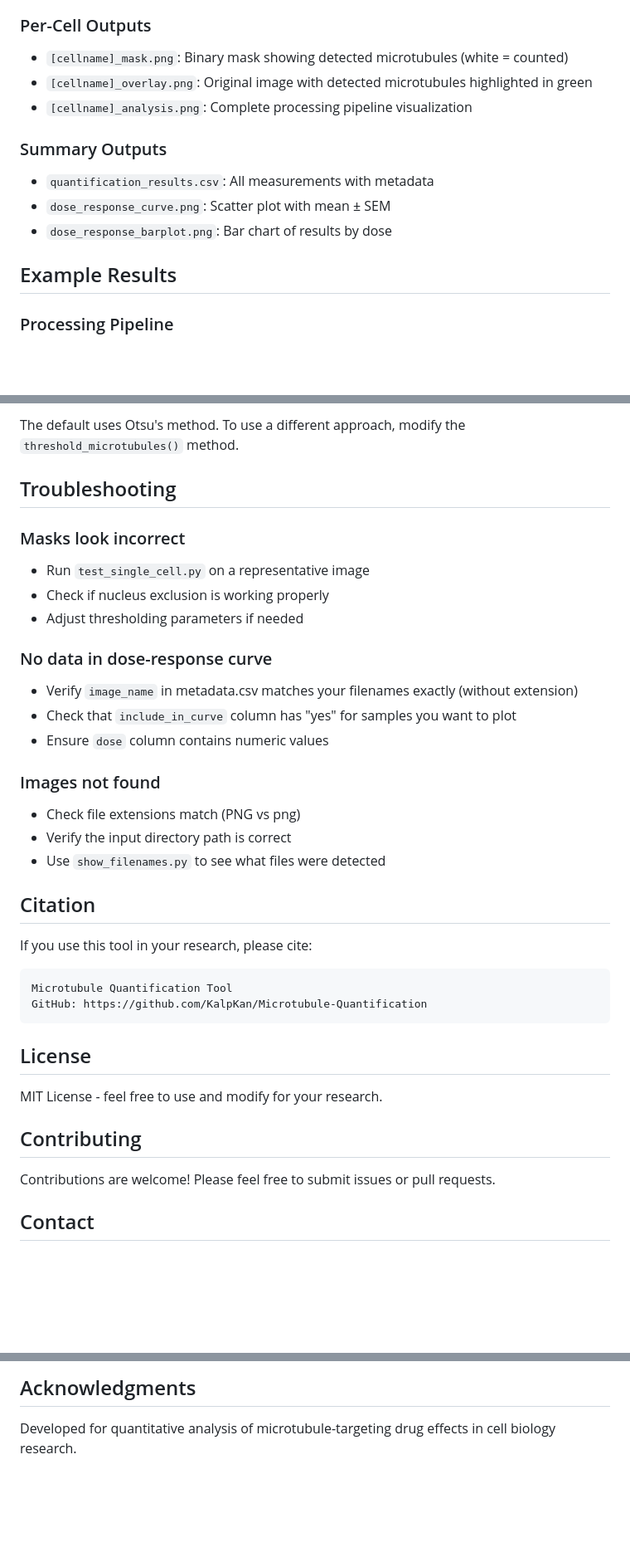
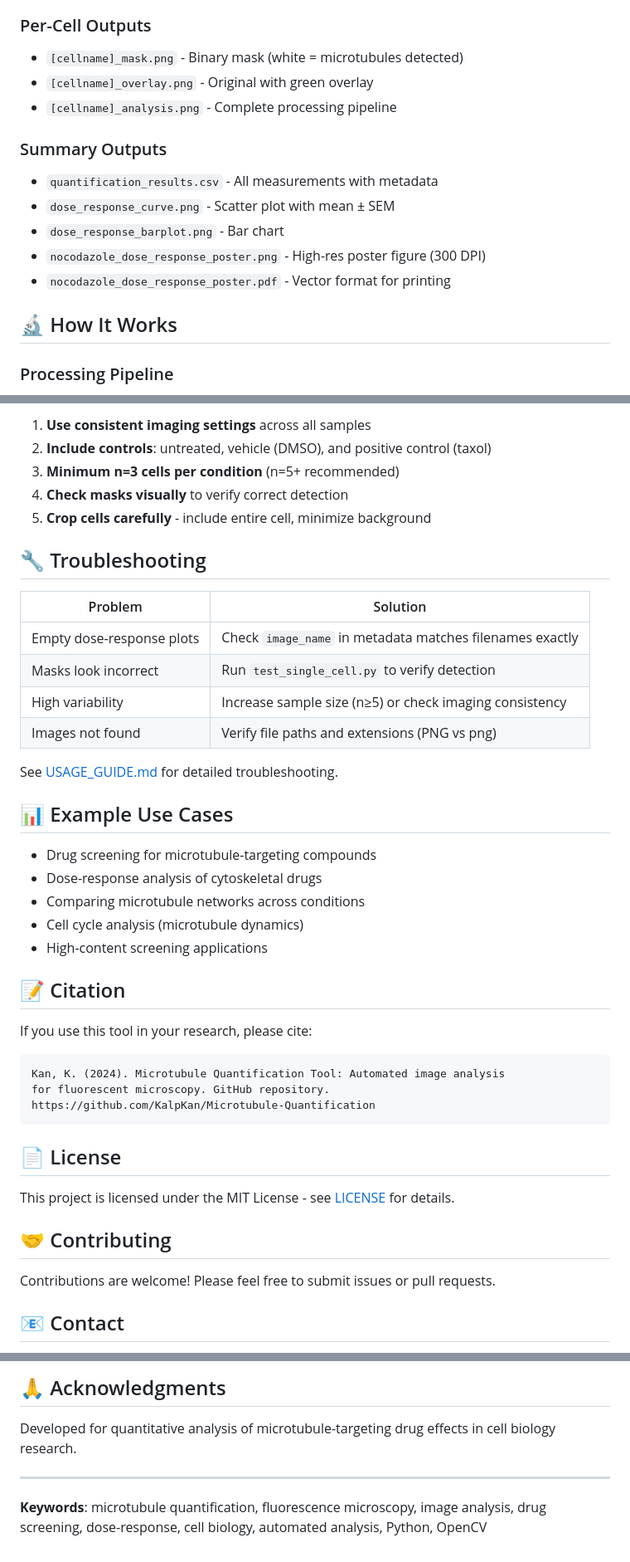
Before and after one commit to KalpKan/Microtubule-Quantification, a Markdown page: README.md, 3 parts joined by grey strips. Shown at 83% size. Drawn GitHub-style; blank space fills up the shorter version.

````diff
--- a/README.md
+++ b/README.md
@@ -150,14 +88,16 @@ The analysis generates several files for each cell:
 
 ### Per-Cell Outputs
-- `[cellname]_mask.png`: Binary mask showing detected microtubules (white = counted)
-- `[cellname]_overlay.png`: Original image with detected microtubules highlighted in green
-- `[cellname]_analysis.png`: Complete processing pipeline visualization
+- `[cellname]_mask.png` - Binary mask (white = microtubules detected)
+- `[cellname]_overlay.png` - Original with green overlay
+- `[cellname]_analysis.png` - Complete processing pipeline
 
 ### Summary Outputs
-- `quantification_results.csv`: All measurements with metadata
-- `dose_response_curve.png`: Scatter plot with mean ± SEM
-- `dose_response_barplot.png`: Bar chart of results by dose
+- `quantification_results.csv` - All measurements with metadata
+- `dose_response_curve.png` - Scatter plot with mean ± SEM
+- `dose_response_barplot.png` - Bar chart
+- `nocodazole_dose_response_poster.png` - High-res poster figure (300 DPI)
+- `nocodazole_dose_response_poster.pdf` - Vector format for printing
 
-## Example Results
+## 🔬 How It Works
 
 ### Processing Pipeline
@@ -239,39 +139,46 @@ quantifier = MicrotubuleQuantifier(
 
-The default uses Otsu's method. To use a different approach, modify the `threshold_microtubules()` method.
+1. **Use consistent imaging settings** across all samples
+2. **Include controls**: untreated, vehicle (DMSO), and positive control (taxol)
+3. **Minimum n=3 cells per condition** (n=5+ recommended)
+4. **Check masks visually** to verify correct detection
+5. **Crop cells carefully** - include entire cell, minimize background
 
-## Troubleshooting
+## 🔧 Troubleshooting
 
-### Masks look incorrect
-- Run `test_single_cell.py` on a representative image
-- Check if nucleus exclusion is working properly
-- Adjust thresholding parameters if needed
+| Problem | Solution |
+|---------|----------|
+| Empty dose-response plots | Check `image_name` in metadata matches filenames exactly |
+| Masks look incorrect | Run `test_single_cell.py` to verify detection |
+| High variability | Increase sample size (n≥5) or check imaging consistency |
+| Images not found | Verify file paths and extensions (PNG vs png) |
 
-### No data in dose-response curve
-- Verify `image_name` in metadata.csv matches your filenames exactly (without extension)
-- Check that `include_in_curve` column has "yes" for samples you want to plot
-- Ensure `dose` column contains numeric values
+See [USAGE_GUIDE.md](USAGE_GUIDE.md) for detailed troubleshooting.
 
-### Images not found
-- Check file extensions match (PNG vs png)
-- Verify the input directory path is correct
-- Use `show_filenames.py` to see what files were detected
+## 📊 Example Use Cases
 
-## Citation
+- Drug screening for microtubule-targeting compounds
+- Dose-response analysis of cytoskeletal drugs
+- Comparing microtubule networks across conditions
+- Cell cycle analysis (microtubule dynamics)
+- High-content screening applications
+
+## 📝 Citation
 
 If you use this tool in your research, please cite:
 
 ```
-Microtubule Quantification Tool
-GitHub: https://github.com/KalpKan/Microtubule-Quantification
+Kan, K. (2024). Microtubule Quantification Tool: Automated image analysis
+for fluorescent microscopy. GitHub repository.
+https://github.com/KalpKan/Microtubule-Quantification
 ```
 
-## License
+## 📄 License
 
-MIT License - feel free to use and modify for your research.
+This project is licensed under the MIT License - see [LICENSE](LICENSE) for details.
 
-## Contributing
+## 🤝 Contributing
 
 Contributions are welcome! Please feel free to submit issues or pull requests.
 
-## Contact
+## 📧 Contact
 
@@ -279,4 +186,8 @@ For questions or issues, please open an issue on GitHub.
 
-## Acknowledgments
+## 🙏 Acknowledgments
 
 Developed for quantitative analysis of microtubule-targeting drug effects in cell biology research.
+
+---
+
+**Keywords**: microtubule quantification, fluorescence microscopy, image analysis, drug screening, dose-response, cell biology, automated analysis, Python, OpenCV
````
Also changed, not shown: other parts of README.md (+82 -184 lines), GETTING_STARTED.md (added, +259 -0 lines).
